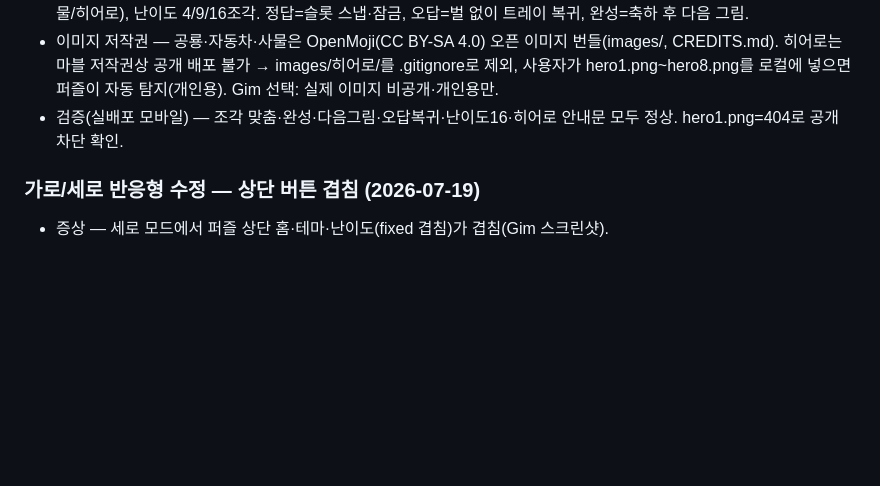
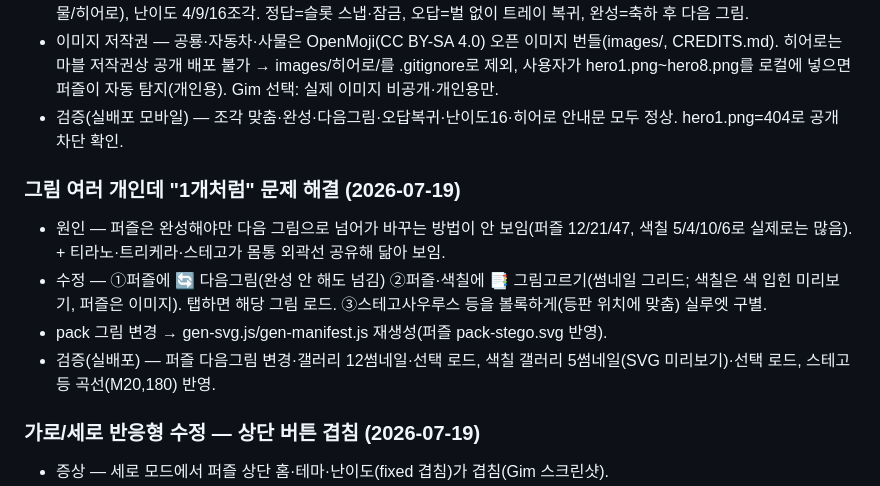
Before and after one commit to gimaxax77-sys/Kids01, a Markdown page: research.md, the part around the change. Drawn GitHub-style; blank space fills up the shorter version.

Commit message:
research: 그림 고르기·다음그림·스테고 구별 기록
Co-Authored-By: Claude Opus 4.8 <noreply@anthropic.com>

```diff
--- a/research.md
+++ b/research.md
@@ -152,6 +152,12 @@ Drawing for Kids(Bimi Boo, 2~5, 광고없음) / Todli(2~5, 오프라인 단계
 - 이미지 저작권 — 공룡·자동차·사물은 OpenMoji(CC BY-SA 4.0) 오픈 이미지 번들(images/, CREDITS.md). 히어로는 마블 저작권상 공개 배포 불가 → images/히어로/를 .gitignore로 제외, 사용자가 hero1.png~hero8.png를 로컬에 넣으면 퍼즐이 자동 탐지(개인용). Gim 선택: 실제 이미지 비공개·개인용만.
 - 검증(실배포 모바일) — 조각 맞춤·완성·다음그림·오답복귀·난이도16·히어로 안내문 모두 정상. hero1.png=404로 공개 차단 확인.
 
+### 그림 여러 개인데 "1개처럼" 문제 해결 (2026-07-19)
+- 원인 — 퍼즐은 완성해야만 다음 그림으로 넘어가 바꾸는 방법이 안 보임(퍼즐 12/21/47, 색칠 5/4/10/6로 실제로는 많음). + 티라노·트리케라·스테고가 몸통 외곽선 공유해 닮아 보임.
+- 수정 — ①퍼즐에 🔄 다음그림(완성 안 해도 넘김) ②퍼즐·색칠에 📑 그림고르기(썸네일 그리드; 색칠은 색 입힌 미리보기, 퍼즐은 이미지). 탭하면 해당 그림 로드. ③스테고사우루스 등을 볼록하게(등판 위치에 맞춤) 실루엣 구별.
+- pack 그림 변경 → gen-svg.js/gen-manifest.js 재생성(퍼즐 pack-stego.svg 반영).
+- 검증(실배포) — 퍼즐 다음그림 변경·갤러리 12썸네일·선택 로드, 색칠 갤러리 5썸네일(SVG 미리보기)·선택 로드, 스테고 등 곡선(M20,180) 반영.
+
 ### 가로/세로 반응형 수정 — 상단 버튼 겹침 (2026-07-19)
 - 증상 — 세로 모드에서 퍼즐 상단 홈·테마·난이도(fixed 겹침)가 겹침(Gim 스크린샷).
 - 수정1 — 퍼즐·색칠 상단을 fixed 겹침 대신 #topbar 하나의 flex-wrap 줄로 통합([홈][#themes][난이도/도구]). 좁으면 자동 줄바꿈, 겹침 0.
```
